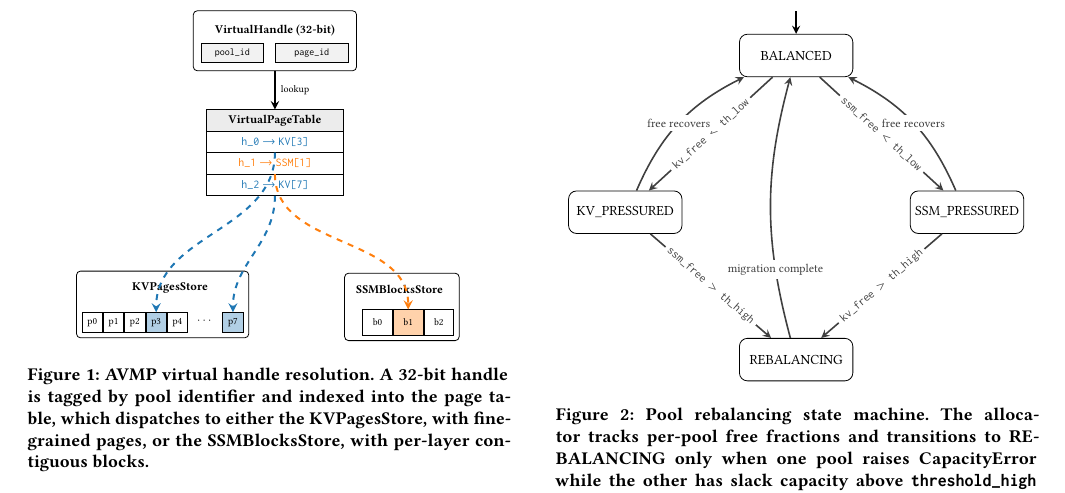
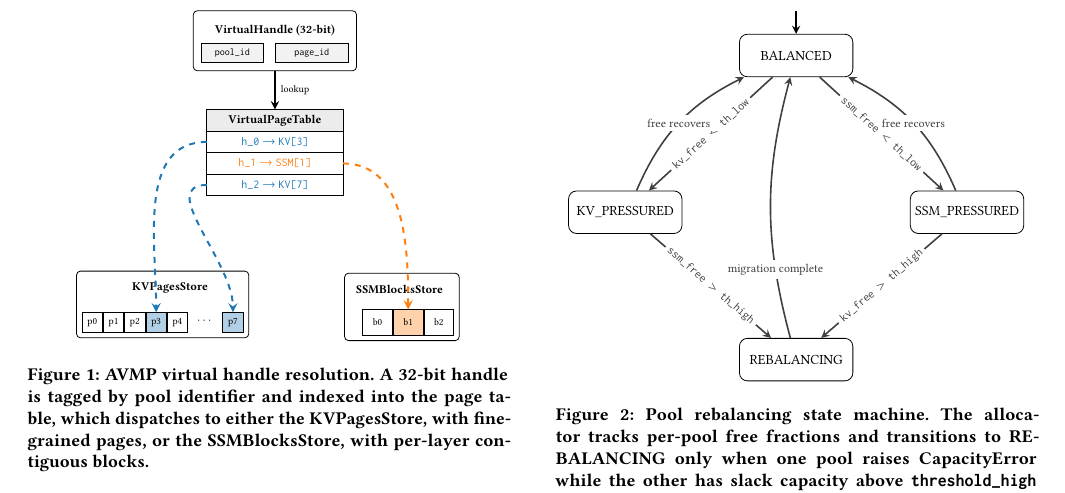
Before and after one commit to codepawl/cachepawl, a LaTeX paper (research/avmp/paper.tex, which reads research/avmp/sections/03-method.tex): part of page 3 of 8, cut so that both start at the same text. Compiled offline with pdfLaTeX.

Commit message:
fix(paper): Figure 1 arrows exit toward their target store
The three page-table mapping arrows previously all exited from the
south edge of their row (r0.south, r1.south, r2.south) and then curved
either left or right to reach the target cell. Reading the figure
required tracing the dashed curve back to its origin to learn which
store the row mapped into.

Change the exit anchor to encode the routing in the geometry:
- Blue (KV) arrows leave from the west edge of r0 and r2, pointing
  toward the KVPagesStore on the bottom-left.
- Orange (SSM) arrow leaves from the east edge of r1, pointing toward
  the SSMBlocksStore on the bottom-right.

A reader now learns the dispatch direction from the first 2mm of each
arrow without following the full curve.

```diff
--- a/research/avmp/sections/03-method.tex
+++ b/research/avmp/sections/03-method.tex
@@ -145,13 +145,13 @@ inner ysep=1.0mm
 (hbox.south) -- node[right, font=\tiny] {lookup} (pthdr.north);
 
 \draw[kvarrow]
-(r0.south) to[out=270,in=90] (kvp3.north);
+(r0.west) to[out=180,in=90] (kvp3.north);
 
 \draw[ssmarrow]
-(r1.south) to[out=270,in=90] (ssmb1.north);
+(r1.east) to[out=0,in=90] (ssmb1.north);
 
 \draw[kvarrow]
-(r2.south) to[out=270,in=90] (kvp7.north);
+(r2.west) to[out=180,in=90] (kvp7.north);
 
 \end{tikzpicture}
 \caption{AVMP virtual handle resolution. A 32-bit handle is tagged by pool identifier and indexed into the page table, which dispatches to either the KVPagesStore, with fine-grained pages, or the SSMBlocksStore, with per-layer contiguous blocks.}
```
